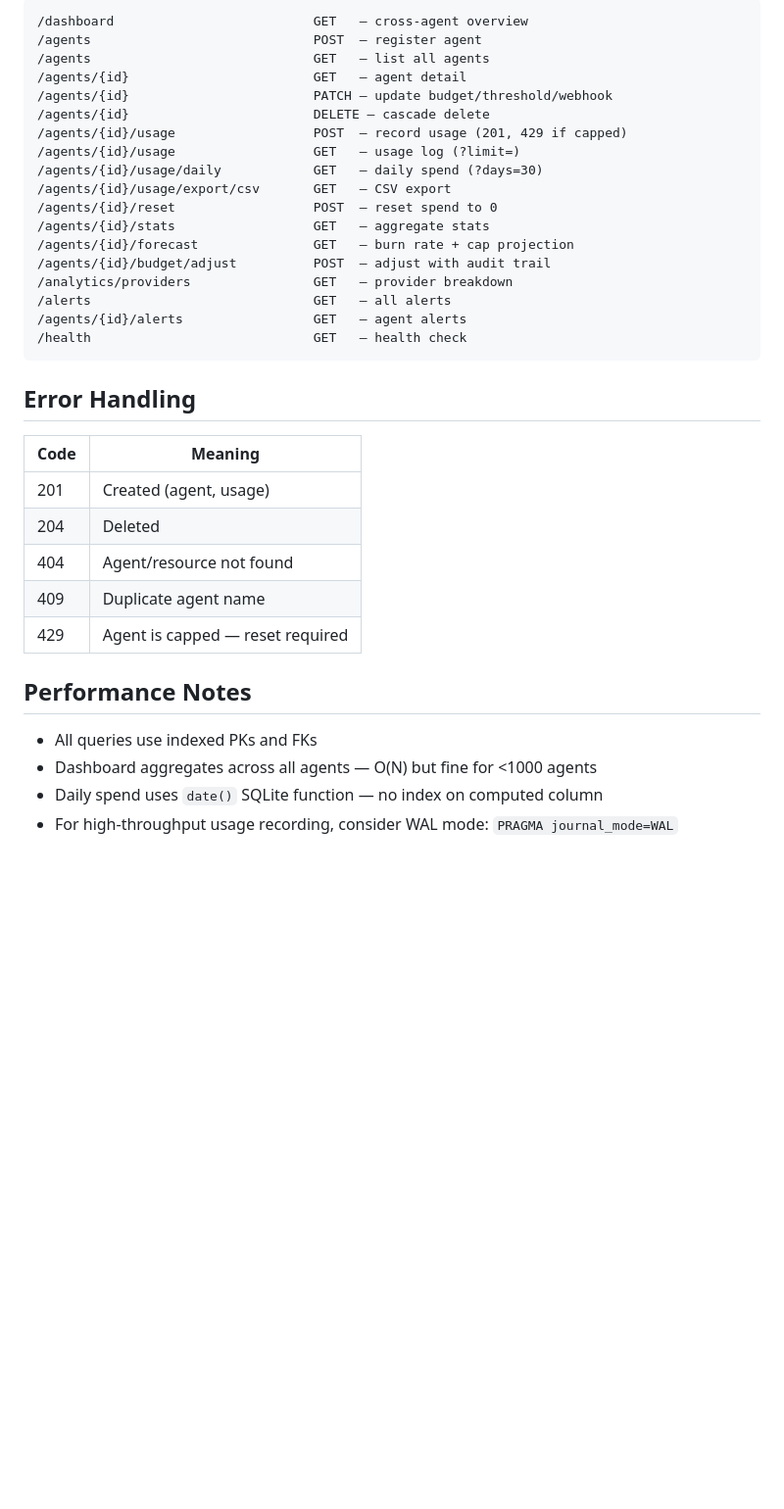
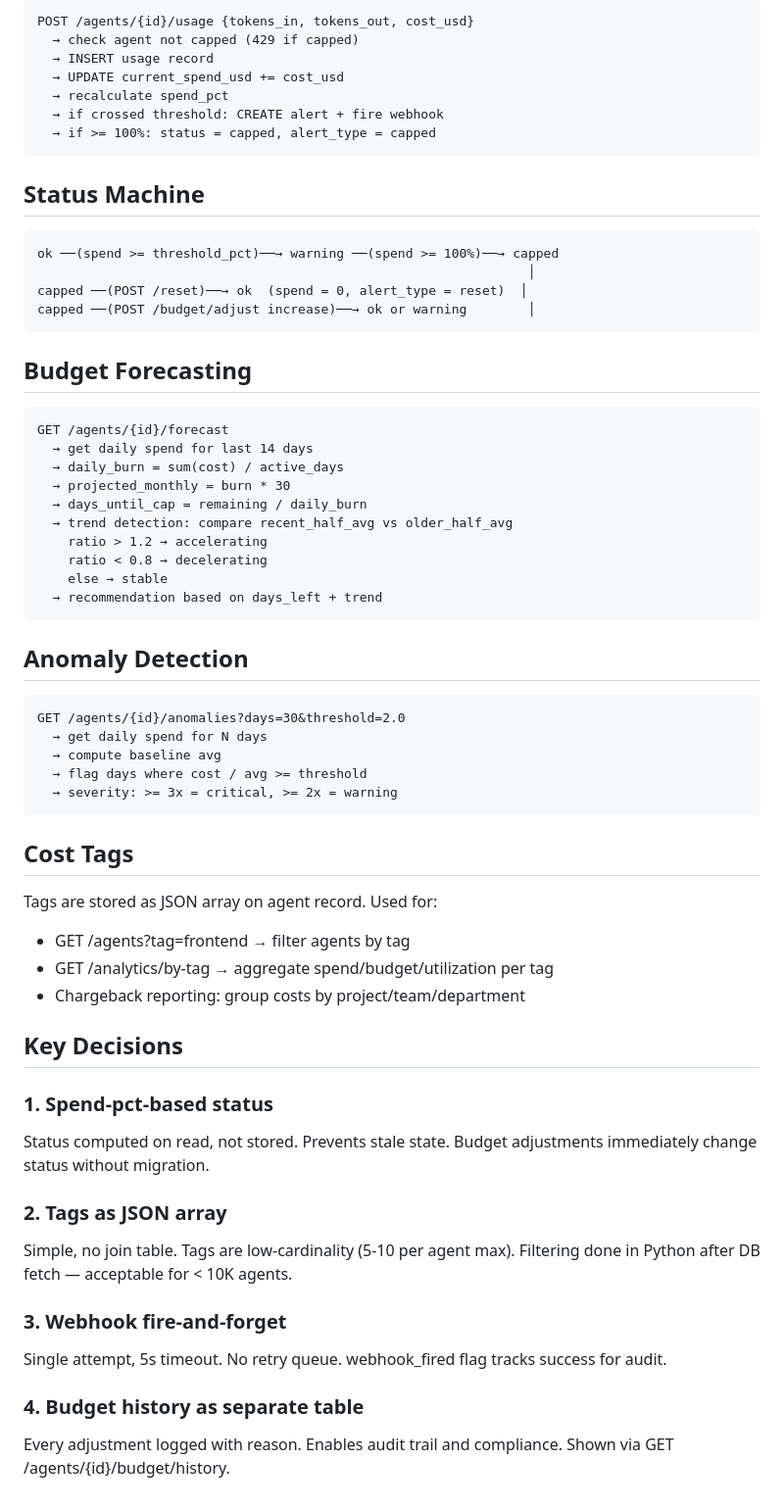
Before and after one commit to AgentSpore/agentcap, a Markdown page: DEEP.md, the part around one of its changes. Shown at 98% size. GitHub-like rendering; blank space fills up the shorter version.

Commit message:
docs: update DEEP.md with tags, anomaly, budget history architecture

````diff
--- a/DEEP.md
+++ b/DEEP.md
@@ -72,38 +30,69 @@ Aggregated from agent records (not usage). Shows per-provider agent count, total
 
 ```
-/dashboard                          GET   — cross-agent overview
-/agents                             POST  — register agent
-/agents                             GET   — list all agents
-/agents/{id}                        GET   — agent detail
-/agents/{id}                        PATCH — update budget/threshold/webhook
-/agents/{id}                        DELETE — cascade delete
-/agents/{id}/usage                  POST  — record usage (201, 429 if capped)
-/agents/{id}/usage                  GET   — usage log (?limit=)
-/agents/{id}/usage/daily            GET   — daily spend (?days=30)
-/agents/{id}/usage/export/csv       GET   — CSV export
-/agents/{id}/reset                  POST  — reset spend to 0
-/agents/{id}/stats                  GET   — aggregate stats
-/agents/{id}/forecast               GET   — burn rate + cap projection
-/agents/{id}/budget/adjust          POST  — adjust with audit trail
-/analytics/providers                GET   — provider breakdown
-/alerts                             GET   — all alerts
-/agents/{id}/alerts                 GET   — agent alerts
-/health                             GET   — health check
+POST /agents/{id}/usage {tokens_in, tokens_out, cost_usd}
+  → check agent not capped (429 if capped)
+  → INSERT usage record
+  → UPDATE current_spend_usd += cost_usd
+  → recalculate spend_pct
+  → if crossed threshold: CREATE alert + fire webhook
+  → if >= 100%: status = capped, alert_type = capped
 ```
 
-## Error Handling
+## Status Machine
 
-| Code | Meaning |
-|------|---------|
-| 201  | Created (agent, usage) |
-| 204  | Deleted |
-| 404  | Agent/resource not found |
-| 409  | Duplicate agent name |
-| 429  | Agent is capped — reset required |
+```
+ok ──(spend >= threshold_pct)──→ warning ──(spend >= 100%)──→ capped
+                                                                │
+capped ──(POST /reset)──→ ok  (spend = 0, alert_type = reset)  │
+capped ──(POST /budget/adjust increase)──→ ok or warning        │
+```
 
-## Performance Notes
+## Budget Forecasting
 
-- All queries use indexed PKs and FKs
-- Dashboard aggregates across all agents — O(N) but fine for <1000 agents
-- Daily spend uses `date()` SQLite function — no index on computed column
-- For high-throughput usage recording, consider WAL mode: `PRAGMA journal_mode=WAL`
+```
+GET /agents/{id}/forecast
+  → get daily spend for last 14 days
+  → daily_burn = sum(cost) / active_days
+  → projected_monthly = burn * 30
+  → days_until_cap = remaining / daily_burn
+  → trend detection: compare recent_half_avg vs older_half_avg
+    ratio > 1.2 → accelerating
+    ratio < 0.8 → decelerating
+    else → stable
+  → recommendation based on days_left + trend
+```
+
+## Anomaly Detection
+
+```
+GET /agents/{id}/anomalies?days=30&threshold=2.0
+  → get daily spend for N days
+  → compute baseline avg
+  → flag days where cost / avg >= threshold
+  → severity: >= 3x = critical, >= 2x = warning
+```
+
+## Cost Tags
+
+Tags are stored as JSON array on agent record. Used for:
+- GET /agents?tag=frontend → filter agents by tag
+- GET /analytics/by-tag → aggregate spend/budget/utilization per tag
+- Chargeback reporting: group costs by project/team/department
+
+## Key Decisions
+
+### 1. Spend-pct-based status
+Status computed on read, not stored. Prevents stale state.
+Budget adjustments immediately change status without migration.
+
+### 2. Tags as JSON array
+Simple, no join table. Tags are low-cardinality (5-10 per agent max).
+Filtering done in Python after DB fetch — acceptable for < 10K agents.
+
+### 3. Webhook fire-and-forget
+Single attempt, 5s timeout. No retry queue.
+webhook_fired flag tracks success for audit.
+
+### 4. Budget history as separate table
+Every adjustment logged with reason. Enables audit trail and compliance.
+Shown via GET /agents/{id}/budget/history.
````
Also changed, not shown: other parts of DEEP.md (+18 -60 lines).
